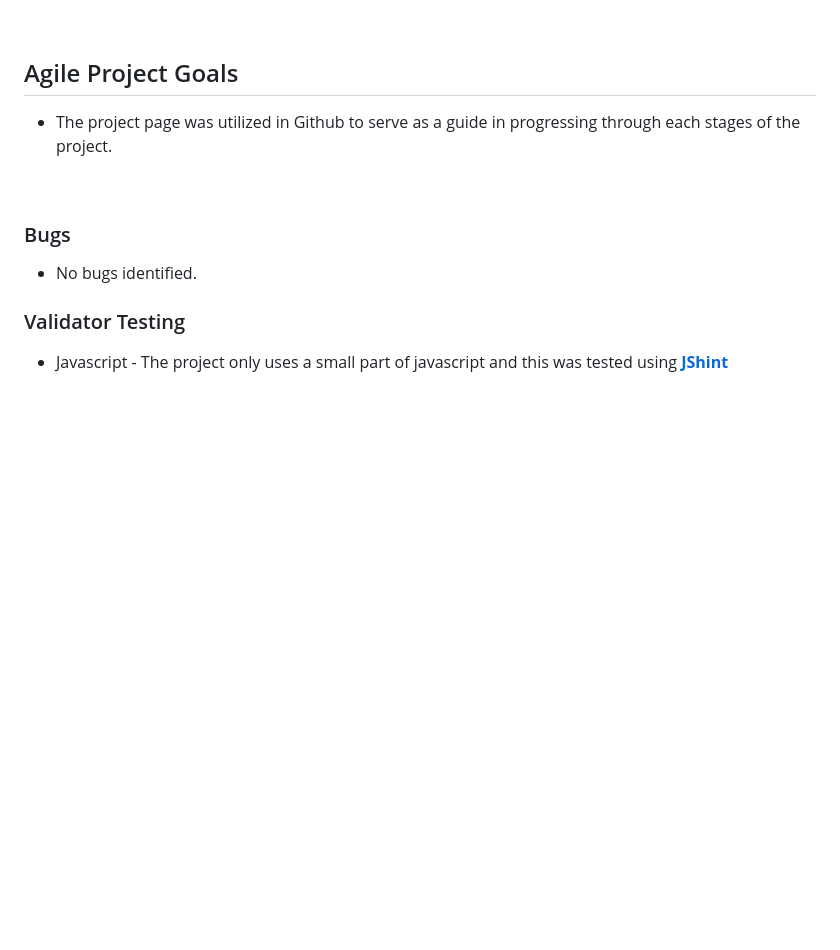
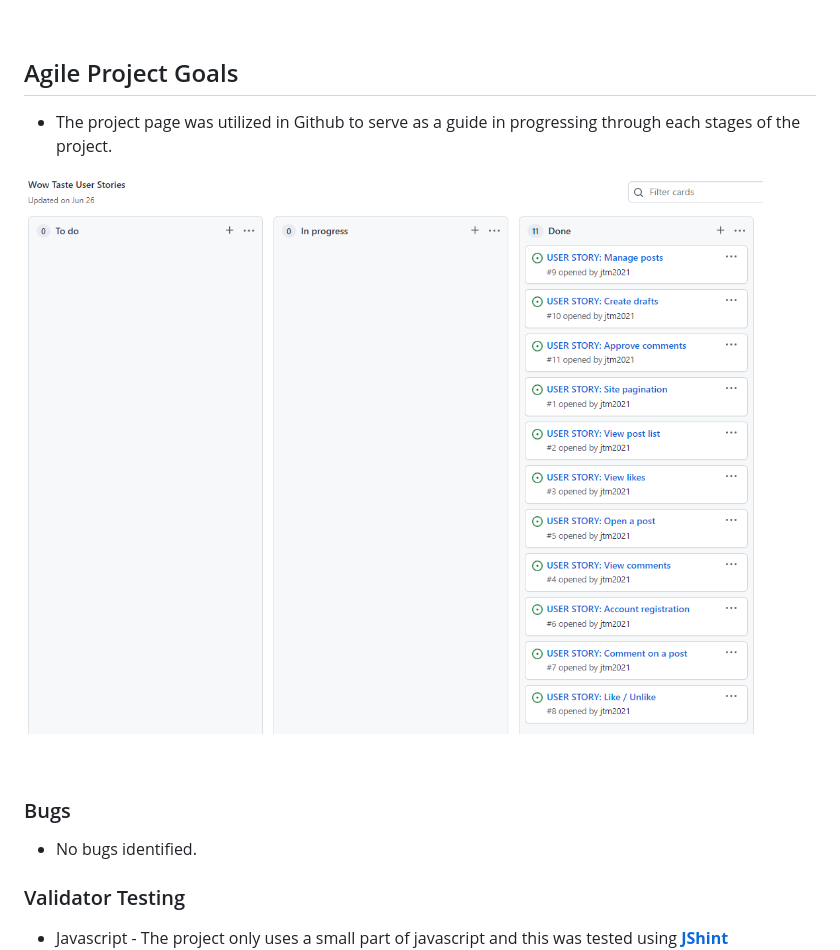
Before and after one commit to jtm2021/wowtaste, a Markdown page: README.md, the part around the change. GitHub-like rendering; pictures changed too: media/agilegoals.PNG (added); blank space fills up the shorter version.

Commit message:
Add image to agile project goals content in readme

```diff
--- a/README.md
+++ b/README.md
@@ -95,6 +95,8 @@ WOW.taste is a simple blog that features various exotic ingredients, spices and
 ## Agile Project Goals ##
 - The project page was utilized in Github to serve as a guide in progressing through each stages of the project.
 
+![Agile Project Goals](/media/agilegoals.PNG)
+
 <br>
 
 ### Bugs ###
```
